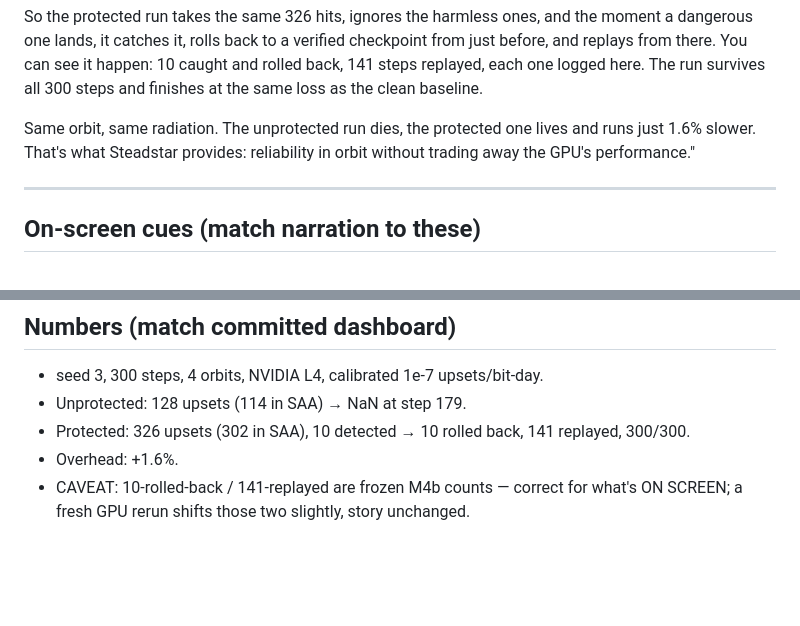
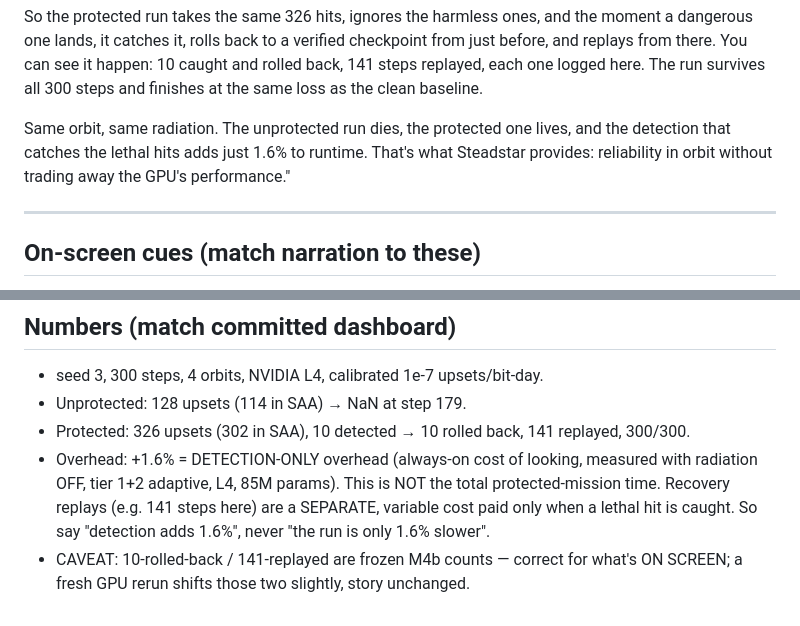
Before and after one commit to Programmer7129/orbital-runtime, a Markdown page: docs/strategy/demo-video-script.md, 2 parts joined by grey strips. Drawn GitHub-style; blank space fills up the shorter version.

Commit message:
demo script: fix 1.6% overclaim - attribute to detection-only (not whole run); note recovery replay is separate variable cost

```diff
--- a/docs/strategy/demo-video-script.md
+++ b/docs/strategy/demo-video-script.md
@@ -62,9 +62,9 @@ and replays from there. You can see it happen: 10 caught and rolled back, 141 st
 replayed, each one logged here. The run survives all 300 steps and finishes at the same
 loss as the clean baseline.
 
-Same orbit, same radiation. The unprotected run dies, the protected one lives and runs
-just 1.6% slower. That's what Steadstar provides: reliability in orbit without trading
-away the GPU's performance."
+Same orbit, same radiation. The unprotected run dies, the protected one lives, and the
+detection that catches the lethal hits adds just 1.6% to runtime. That's what Steadstar
+provides: reliability in orbit without trading away the GPU's performance."
 
 ---
 
@@ -79,6 +79,9 @@ away the GPU's performance."
 - seed 3, 300 steps, 4 orbits, NVIDIA L4, calibrated 1e-7 upsets/bit-day.
 - Unprotected: 128 upsets (114 in SAA) → NaN at step 179.
 - Protected: 326 upsets (302 in SAA), 10 detected → 10 rolled back, 141 replayed, 300/300.
-- Overhead: +1.6%.
+- Overhead: +1.6% = DETECTION-ONLY overhead (always-on cost of looking, measured with
+  radiation OFF, tier 1+2 adaptive, L4, 85M params). This is NOT the total protected-mission
+  time. Recovery replays (e.g. 141 steps here) are a SEPARATE, variable cost paid only when
+  a lethal hit is caught. So say "detection adds 1.6%", never "the run is only 1.6% slower".
 - CAVEAT: 10-rolled-back / 141-replayed are frozen M4b counts — correct for what's ON
   SCREEN; a fresh GPU rerun shifts those two slightly, story unchanged.
```
